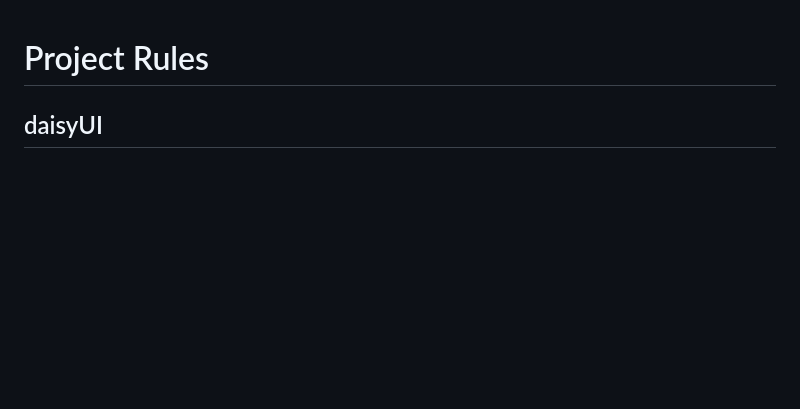
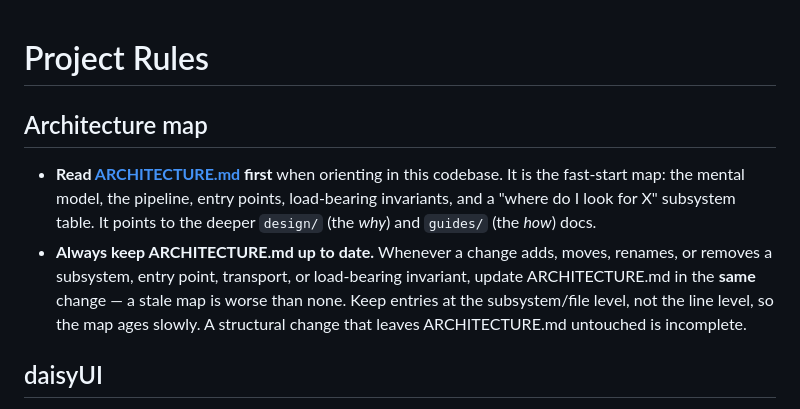
Before and after one commit to emadshaaban92/ash_integration, a Markdown page: CLAUDE.md, the part around the change. Rendered like a GitHub page; blank space fills up the shorter version.

```diff
--- a/CLAUDE.md
+++ b/CLAUDE.md
@@ -1,4 +1,17 @@
 # Project Rules
+
+## Architecture map
+
+- **Read [ARCHITECTURE.md](ARCHITECTURE.md) first** when orienting in this
+  codebase. It is the fast-start map: the mental model, the pipeline, entry
+  points, load-bearing invariants, and a "where do I look for X" subsystem table.
+  It points to the deeper `design/` (the *why*) and `guides/` (the *how*) docs.
+- **Always keep ARCHITECTURE.md up to date.** Whenever a change adds, moves,
+  renames, or removes a subsystem, entry point, transport, or load-bearing
+  invariant, update ARCHITECTURE.md in the **same** change — a stale map is worse
+  than none. Keep entries at the subsystem/file level, not the line level, so the
+  map ages slowly. A structural change that leaves ARCHITECTURE.md untouched is
+  incomplete.
 
 ## daisyUI
 
```
Also changed, not shown: ARCHITECTURE.md (added, +140 -0 lines).
